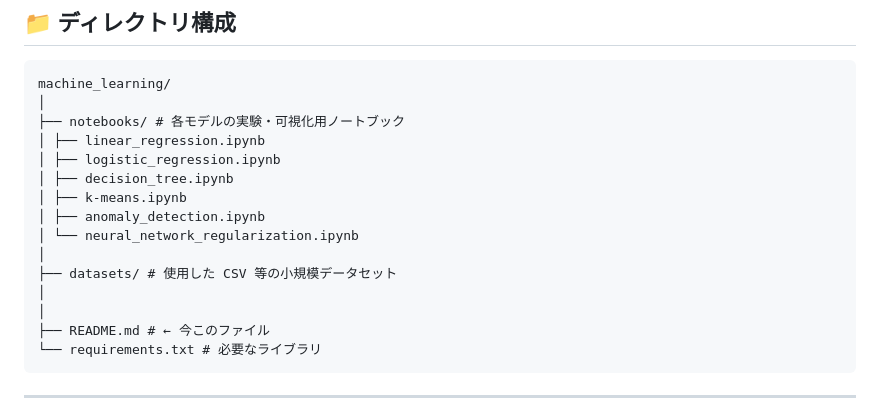
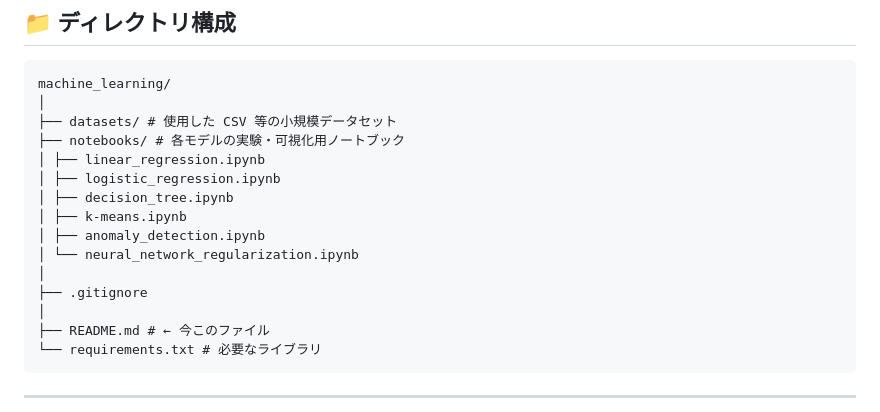
Before and after one commit to shin1300/machine_learning, a Markdown page: README.md, the part around one of its changes. Drawn GitHub-style.

````diff
--- a/README.md
+++ b/README.md
@@ -26,6 +54,7 @@
 ```
 machine_learning/
 │
+├── datasets/ # 使用した CSV 等の小規模データセット
 ├── notebooks/ # 各モデルの実験・可視化用ノートブック
 │ ├── linear_regression.ipynb
 │ ├── logistic_regression.ipynb
@@ -34,8 +63,7 @@ machine_learning/
 │ ├── anomaly_detection.ipynb
 │ └── neural_network_regularization.ipynb
 │
-├── datasets/ # 使用した CSV 等の小規模データセット
-│
+├── .gitignore
 │
 ├── README.md # ← 今このファイル
 └── requirements.txt # 必要なライブラリ
````
Also changed, not shown: other parts of README.md (+36 -8 lines).
